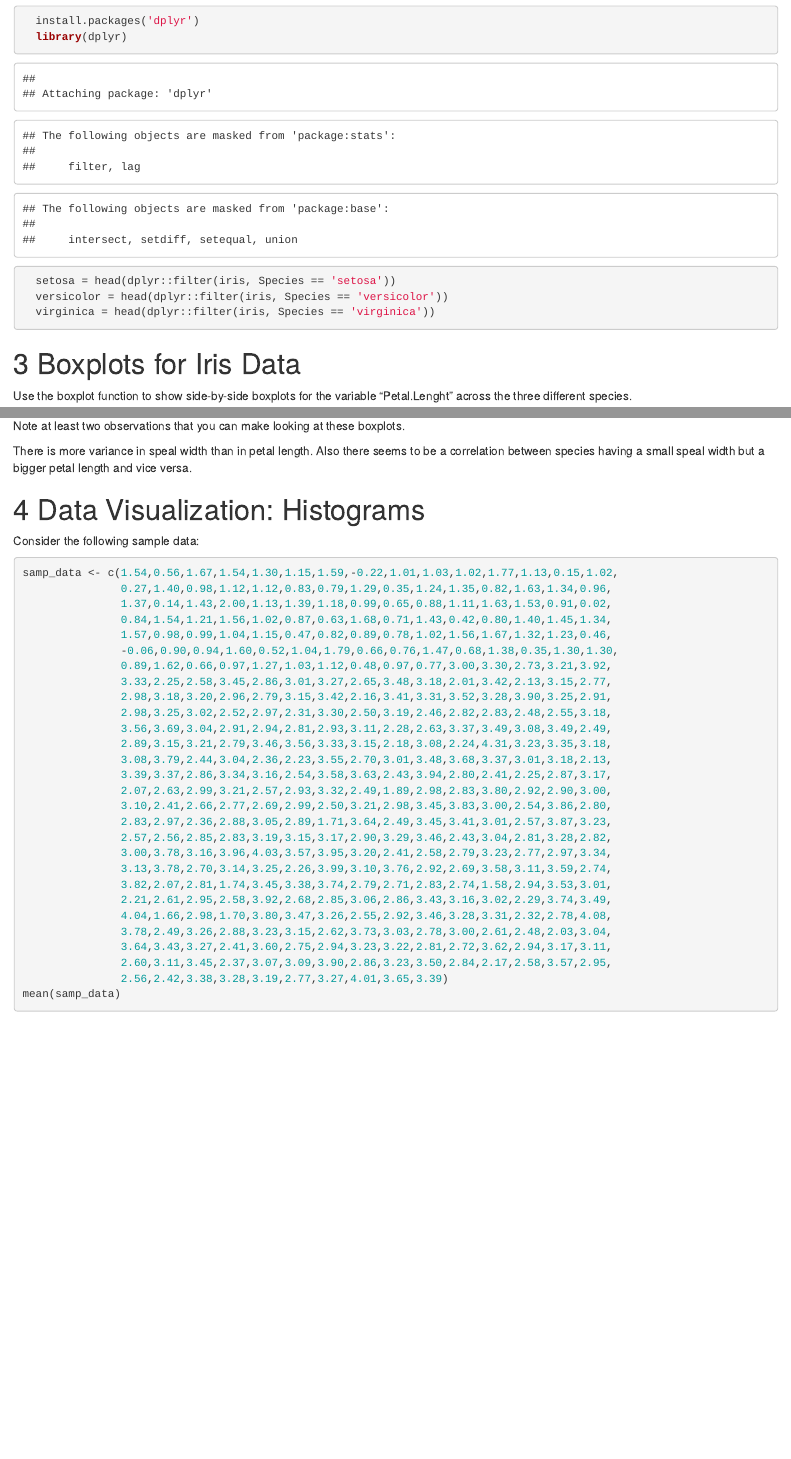
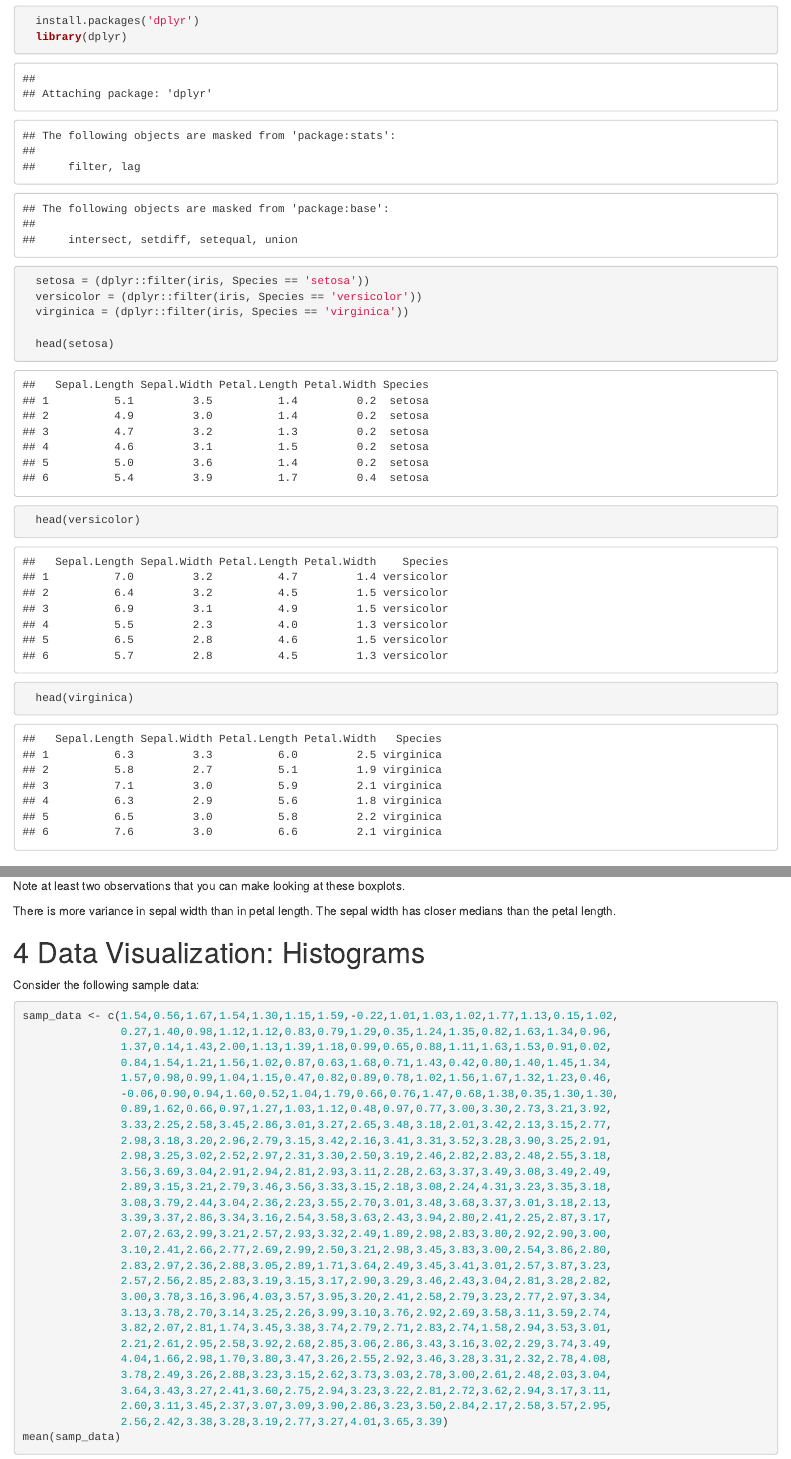
Before and after one commit to tomurdi/RProjects, an R Markdown document (P1/R_1.Rmd): the page in a window 1100 px wide, from 3260 px down, and a second part further down, joined at a grey line. Rendered offline with R 4.5, knitr and Pandoc, with nearby package versions.

Commit message:
Update R_1.Rmd
Fixing the flowers part

````diff
--- a/P1/R_1.Rmd
+++ b/P1/R_1.Rmd
@@ -116,9 +116,13 @@ Use the "head" command to view the first five rows of these data frames.
 ```{r}
   install.packages('dplyr')
   library(dplyr)
-  setosa = head(dplyr::filter(iris, Species == 'setosa'))
-  versicolor = head(dplyr::filter(iris, Species == 'versicolor'))
-  virginica = head(dplyr::filter(iris, Species == 'virginica'))
+  setosa = (dplyr::filter(iris, Species == 'setosa'))
+  versicolor = (dplyr::filter(iris, Species == 'versicolor'))
+  virginica = (dplyr::filter(iris, Species == 'virginica'))
+
+  head(setosa)
+  head(versicolor)
+  head(virginica)
 
 ```
 
@@ -139,7 +143,7 @@ boxplot(setosa$Sepal.Width, versicolor$Sepal.Width, virginica$Sepal.Width, names
 
 Note at least two observations that you can make looking at these boxplots.
 
-There is more variance in speal width than in petal length. Also there seems to be a correlation between species having a small speal width but a bigger petal length and vice versa.
+There is more variance in sepal width than in petal length. The sepal width has closer medians than the petal length.
 
 
 # Data Visualization: Histograms
````
